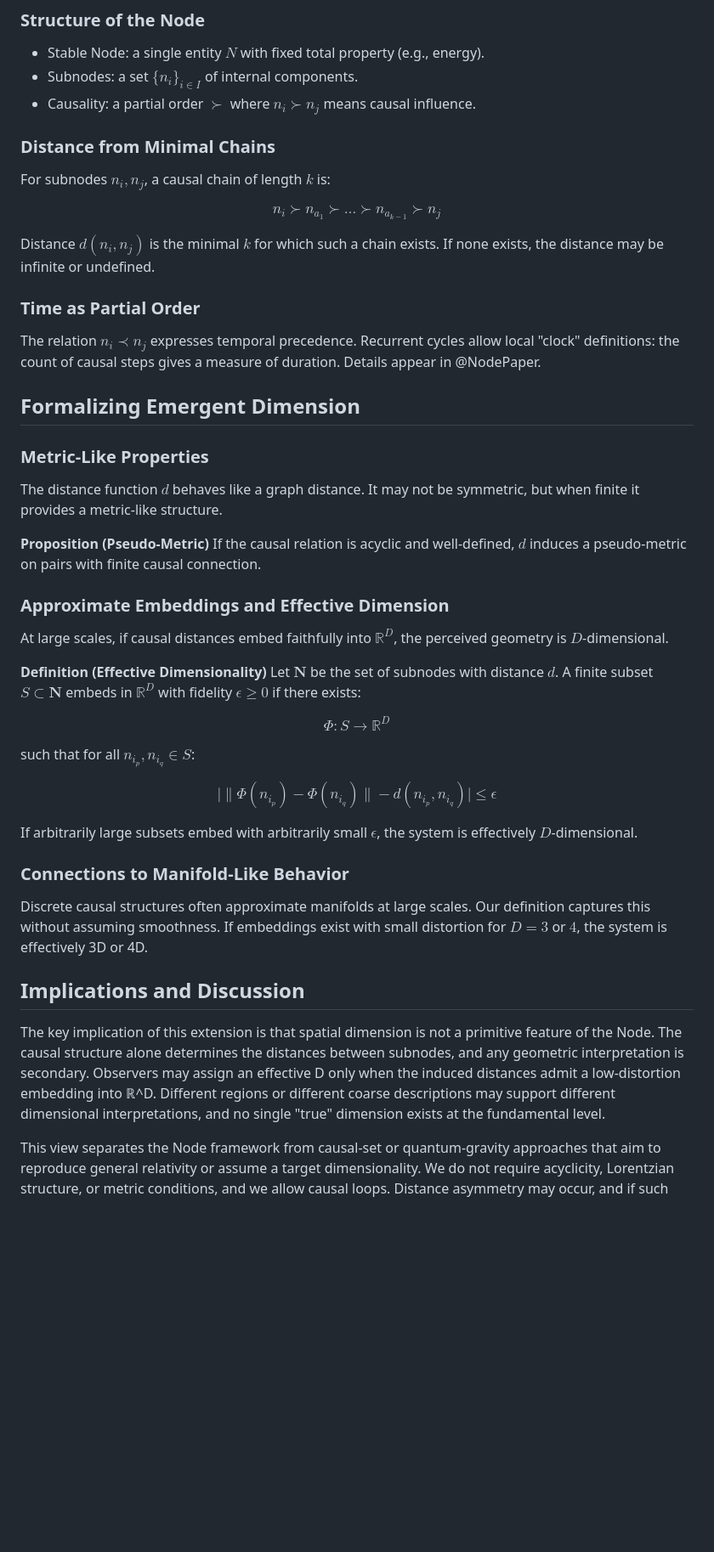
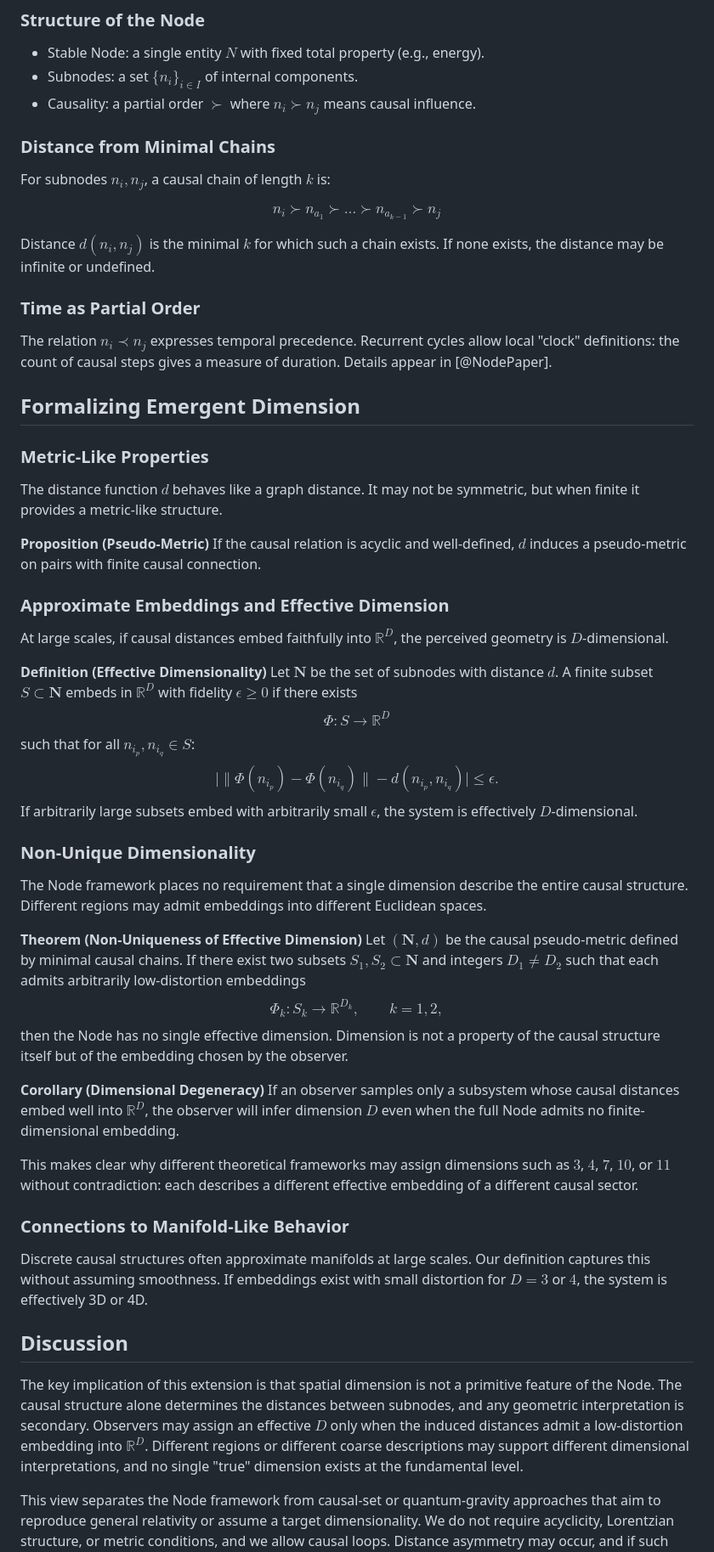
Before and after one commit to siran/research, a Markdown page: Dimension and Space as Emergent Properties of Distance in a Cause-Effect Model/Dimension and Space as Emergent Properties of Distance in a Cause-Effect Model.md, the part around one of its changes. Shown at 85% size. Rendered like a GitHub page; blank space fills up the shorter version.

Commit message:
updates to paper on Dimension

```diff
--- a/Dimension and Space as Emergent Properties of Distance/Dimension and Space as Emergent Properties of Distance.md
+++ b/Dimension and Space as Emergent Properties of Distance in a Cause-Effect Model/Dimension and Space as Emergent Properties of Distance in a Cause-Effect Model.md
@@ -71,7 +69,6 @@ attribute of the underlying system.
 - Causality: a partial order $\succ$ where $n_i \succ n_j$ means causal
   influence.
 
-
 ### Distance from Minimal Chains
 
 For subnodes $n_i, n_j$, a causal chain of length $k$ is:
@@ -80,23 +77,23 @@ $$
 n_i \succ n_{a_1} \succ \dots \succ n_{a_{k-1}} \succ n_j
 $$
 
-Distance $d(n_i,n_j)$ is the minimal $k$ for which such a chain exists.
-If none exists, the distance may be infinite or undefined.
+Distance $d(n_i,n_j)$ is the minimal $k$ for which such a chain exists. If none
+exists, the distance may be infinite or undefined.
 
 
 ### Time as Partial Order
 
-The relation $n_i \prec n_j$ expresses temporal precedence.
-Recurrent cycles allow local "clock" definitions: the count of causal steps
-gives a measure of duration. Details appear in @NodePaper.
+The relation $n_i \prec n_j$ expresses temporal precedence. Recurrent cycles
+allow local "clock" definitions: the count of causal steps gives a measure of
+duration. Details appear in [@NodePaper].
 
 
 ## Formalizing Emergent Dimension
 
 ### Metric-Like Properties
 
-The distance function $d$ behaves like a graph distance.
-It may not be symmetric, but when finite it provides a metric-like structure.
+The distance function $d$ behaves like a graph distance. It may not be
+symmetric, but when finite it provides a metric-like structure.
 
 **Proposition (Pseudo-Metric)**
 If the causal relation is acyclic and well-defined, $d$ induces a pseudo-metric
@@ -105,43 +102,66 @@ on pairs with finite causal connection.
 
 ### Approximate Embeddings and Effective Dimension
 
-At large scales, if causal distances embed faithfully into $\mathbb{R}^D$, the perceived geometry is $D$-dimensional.
+At large scales, if causal distances embed faithfully into $\mathbb{R}^D$, the
+perceived geometry is $D$-dimensional.
 
 **Definition (Effective Dimensionality)**
 Let $\mathbf{N}$ be the set of subnodes with distance $d$.
-A finite subset $S \subset \mathbf{N}$ embeds in $\mathbb{R}^D$ with fidelity $\epsilon \ge 0$ if there exists:
-
+A finite subset $S \subset \mathbf{N}$ embeds in $\mathbb{R}^D$ with fidelity
+$\epsilon \ge 0$ if there exists
 $$
 \Phi : S \to \mathbb{R}^D
 $$
-
 such that for all $n_{i_p}, n_{i_q} \in S$:
-
 $$
-\bigl|\|\Phi(n_{i_p}) - \Phi(n_{i_q})\| - d(n_{i_p}, n_{i_q})\bigr| \le \epsilon
+\bigl|\|\Phi(n_{i_p}) - \Phi(n_{i_q})\| - d(n_{i_p}, n_{i_q})\bigr| \le \epsilon.
 $$
-
 If arbitrarily large subsets embed with arbitrarily small $\epsilon$, the system
 is effectively $D$-dimensional.
 
 
+### Non-Unique Dimensionality
+
+The Node framework places no requirement that a single dimension describe the
+entire causal structure. Different regions may admit embeddings into different
+Euclidean spaces.
+
+**Theorem (Non-Uniqueness of Effective Dimension)**
+Let $(\mathbf{N}, d)$ be the causal pseudo-metric defined by minimal causal
+chains. If there exist two subsets $S_1, S_2 \subset \mathbf{N}$ and integers
+$D_1 \neq D_2$ such that each admits arbitrarily low-distortion embeddings
+$$
+\Phi_k : S_k \to \mathbb{R}^{D_k}, \qquad k = 1,2,
+$$
+then the Node has no single effective dimension. Dimension is not a property of
+the causal structure itself but of the embedding chosen by the observer.
+
+**Corollary (Dimensional Degeneracy)**
+If an observer samples only a subsystem whose causal distances embed well into
+$\mathbb{R}^D$, the observer will infer dimension $D$ even when the full Node
+admits no finite-dimensional embedding.
+
+This makes clear why different theoretical frameworks may assign dimensions such
+as $3$, $4$, $7$, $10$, or $11$ without contradiction: each describes a
+different effective embedding of a different causal sector.
+
+
 ### Connections to Manifold-Like Behavior
 
-Discrete causal structures often approximate manifolds at large scales.
-Our definition captures this without assuming smoothness.
-If embeddings exist with small distortion for $D=3$ or $4$, the system is
-effectively 3D or 4D.
+Discrete causal structures often approximate manifolds at large scales. Our
+definition captures this without assuming smoothness. If embeddings exist with
+small distortion for $D=3$ or $4$, the system is effectively 3D or 4D.
 
 
-## Implications and Discussion
+## Discussion
 
 The key implication of this extension is that spatial dimension is not a
 primitive feature of the Node. The causal structure alone determines the
 distances between subnodes, and any geometric interpretation is secondary.
-Observers may assign an effective D only when the induced distances admit a
-low-distortion embedding into ℝ^D. Different regions or different coarse
-descriptions may support different dimensional interpretations, and no single
-"true" dimension exists at the fundamental level.
+Observers may assign an effective $D$ only when the induced distances admit a
+low-distortion embedding into $\mathbb{R}^D$. Different regions or different
+coarse descriptions may support different dimensional interpretations, and no
+single "true" dimension exists at the fundamental level.
 
 This view separates the Node framework from causal-set or quantum-gravity
 approaches that aim to reproduce general relativity or assume a target
```
Also changed, not shown: other parts of Dimension and Space as Emergent Properties of Distance in a Cause-Effect Model/Dimension and Space as Emergent Properties of Distance in a Cause-Effect Model.md (+22 -42 lines).
